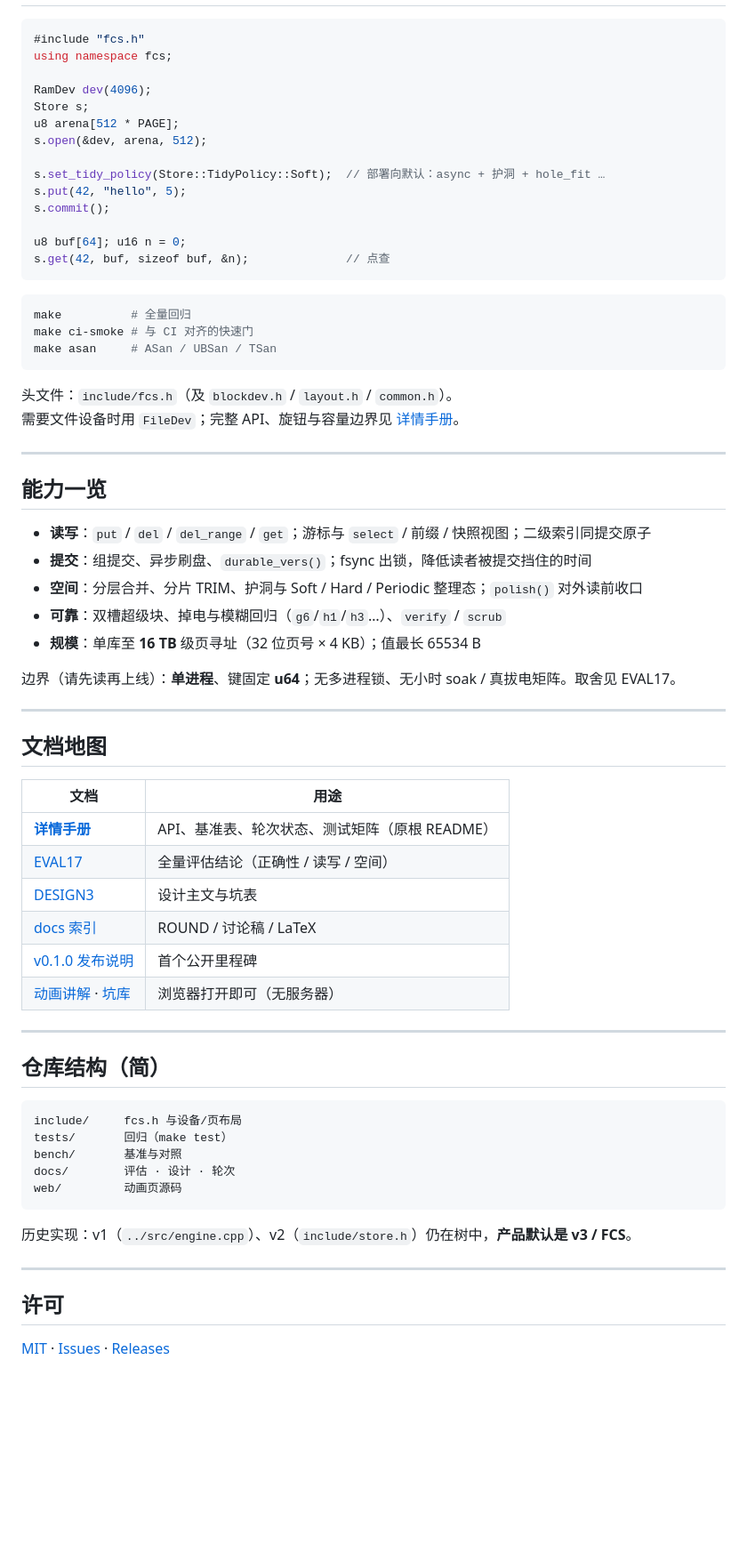
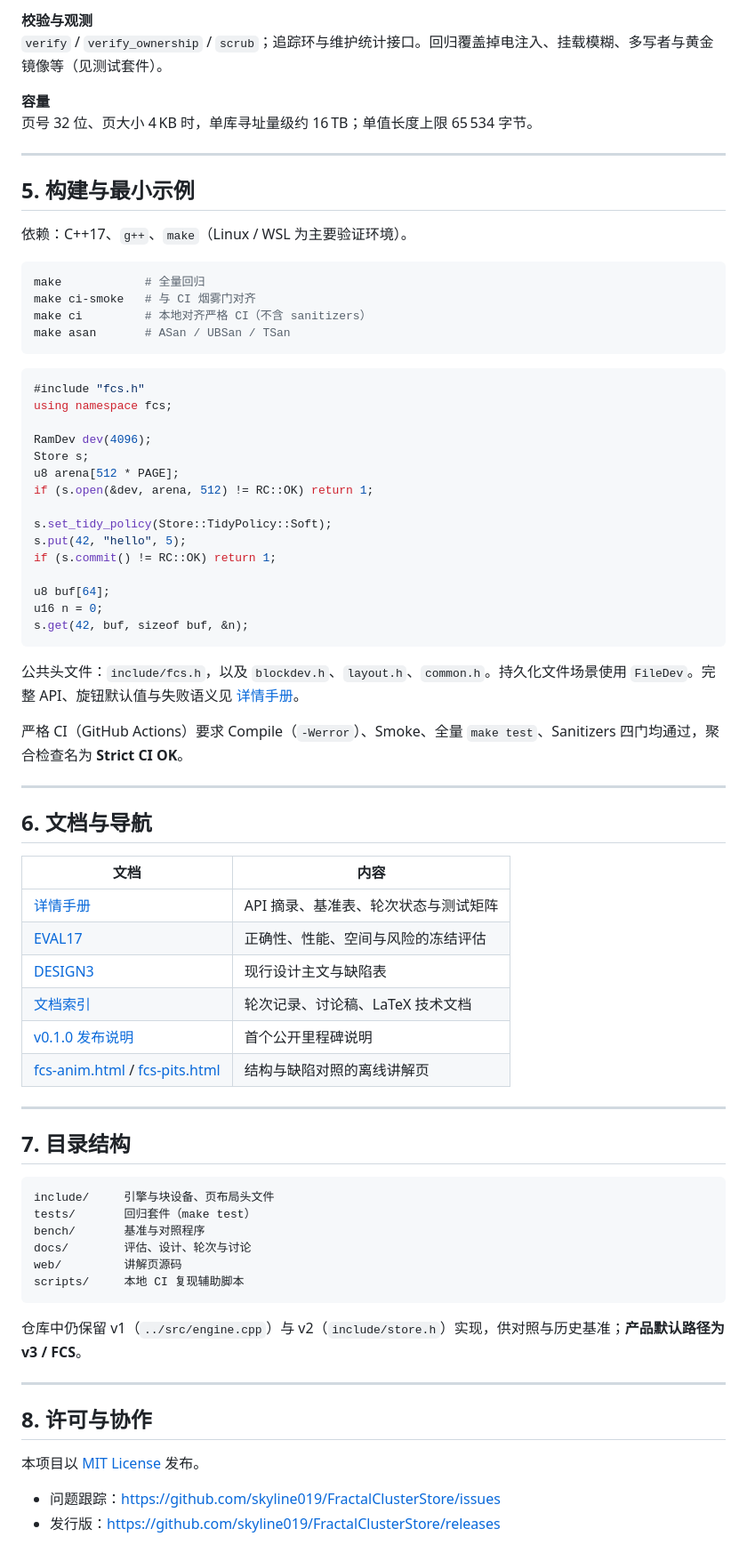
Before and after one commit to skyline019/FractalClusterStore, a Markdown page: README.md, the part around one of its changes. Shown at 89% size. Drawn GitHub-style; blank space fills up the shorter version.

Commit message:
Rewrite root README in a systematic, professional tone.

````diff
--- a/README.md
+++ b/README.md
@@ -41,3 +74,21 @@ FCS 用 **cell → segment → run** 的分形布局：写入追加成 run，读
+**校验与观测**
+`verify` / `verify_ownership` / `scrub`；追踪环与维护统计接口。回归覆盖掉电注入、挂载模糊、多写者与黄金镜像等（见测试套件）。
+
+**容量**
+页号 32 位、页大小 4 KB 时，单库寻址量级约 16 TB；单值长度上限 65 534 字节。
+
+---
+
+## 5. 构建与最小示例
+
+依赖：C++17、`g++`、`make`（Linux / WSL 为主要验证环境）。
+
+```sh
+make            # 全量回归
+make ci-smoke   # 与 CI 烟雾门对齐
+make ci         # 本地对齐严格 CI（不含 sanitizers）
+make asan       # ASan / UBSan / TSan
+```
 
 ```cpp
 #include "fcs.h"
@@ -46,66 +97,54 @@ using namespace fcs;
 RamDev dev(4096);
 Store s;
 u8 arena[512 * PAGE];
-s.open(&dev, arena, 512);
+if (s.open(&dev, arena, 512) != RC::OK) return 1;
 
-s.set_tidy_policy(Store::TidyPolicy::Soft);  // 部署向默认：async + 护洞 + hole_fit …
+s.set_tidy_policy(Store::TidyPolicy::Soft);
 s.put(42, "hello", 5);
-s.commit();
+if (s.commit() != RC::OK) return 1;
 
-u8 buf[64]; u16 n = 0;
-s.get(42, buf, sizeof buf, &n);              // 点查
+u8 buf[64];
+u16 n = 0;
+s.get(42, buf, sizeof buf, &n);
 ```
 
-```sh
-make          # 全量回归
-make ci-smoke # 与 CI 对齐的快速门
-make asan     # ASan / UBSan / TSan
-```
+公共头文件：`include/fcs.h`，以及 `blockdev.h`、`layout.h`、`common.h`。持久化文件场景使用 `FileDev`。完整 API、旋钮默认值与失败语义见 [详情手册](docs/00-entry/DETAIL.md)。
 
-头文件：`include/fcs.h`（及 `blockdev.h` / `layout.h` / `common.h`）。
-需要文件设备时用 `FileDev`；完整 API、旋钮与容量边界见 [详情手册](docs/00-entry/DETAIL.md)。
+严格 CI（GitHub Actions）要求 Compile（`-Werror`）、Smoke、全量 `make test`、Sanitizers 四门均通过，聚合检查名为 **Strict CI OK**。
 
 ---
 
-## 能力一览
+## 6. 文档与导航
 
-- **读写**：`put` / `del` / `del_range` / `get`；游标与 `select` / 前缀 / 快照视图；二级索引同提交原子
-- **提交**：组提交、异步刷盘、`durable_vers()`；fsync 出锁，降低读者被提交挡住的时间
-- **空间**：分层合并、分片 TRIM、护洞与 Soft / Hard / Periodic 整理态；`polish()` 对外读前收口
-- **可靠**：双槽超级块、掉电与模糊回归（`g6`/`h1`/`h3`…）、`verify` / `scrub`
-- **规模**：单库至 **16 TB** 级页寻址（32 位页号 × 4 KB）；值最长 65534 B
-
-边界（请先读再上线）：**单进程**、键固定 **u64**；无多进程锁、无小时 soak / 真拔电矩阵。取舍见 EVAL17。
+| 文档 | 内容 |
+|---|---|
+| [详情手册](docs/00-entry/DETAIL.md) | API 摘录、基准表、轮次状态与测试矩阵 |
+| [EVAL17](docs/00-entry/EVAL17.md) | 正确性、性能、空间与风险的冻结评估 |
+| [DESIGN3](docs/10-design/DESIGN3.md) | 现行设计主文与缺陷表 |
+| [文档索引](docs/README.md) | 轮次记录、讨论稿、LaTeX 技术文档 |
+| [v0.1.0 发布说明](docs/00-entry/RELEASE_NOTES_v0.1.0.md) | 首个公开里程碑说明 |
+| [fcs-anim.html](fcs-anim.html) / [fcs-pits.html](fcs-pits.html) | 结构与缺陷对照的离线讲解页 |
 
 ---
 
-## 文档地图
+## 7. 目录结构
 
-| 文档 | 用途 |
-|---|---|
-| **[详情手册](docs/00-entry/DETAIL.md)** | API、基准表、轮次状态、测试矩阵（原根 README） |
-| [EVAL17](docs/00-entry/EVAL17.md) | 全量评估结论（正确性 / 读写 / 空间） |
-| [DESIGN3](docs/10-design/DESIGN3.md) | 设计主文与坑表 |
-| [docs 索引](docs/README.md) | ROUND / 讨论稿 / LaTeX |
-| [v0.1.0 发布说明](docs/00-entry/RELEASE_NOTES_v0.1.0.md) | 首个公开里程碑 |
-| [动画讲解](fcs-anim.html) · [坑库](fcs-pits.html) | 浏览器打开即可（无服务器） |
+```
+include/     引擎与块设备、页布局头文件
+tests/       回归套件（make test）
+bench/       基准与对照程序
+docs/        评估、设计、轮次与讨论
+web/         讲解页源码
+scripts/     本地 CI 复现辅助脚本
+```
+
+仓库中仍保留 v1（`../src/engine.cpp`）与 v2（`include/store.h`）实现，供对照与历史基准；**产品默认路径为 v3 / FCS**。
 
 ---
 
-## 仓库结构（简）
+## 8. 许可与协作
 
-```
-include/     fcs.h 与设备/页布局
-tests/       回归（make test）
-bench/       基准与对照
-docs/        评估 · 设计 · 轮次
-web/         动画页源码
-```
+本项目以 [MIT License](LICENSE) 发布。
 
-历史实现：v1（`../src/engine.cpp`）、v2（`include/store.h`）仍在树中，**产品默认是 v3 / FCS**。
-
----
-
-## 许可
-
-[MIT](LICENSE) · [Issues](https://github.com/skyline019/FractalClusterStore/issues) · [Releases](https://github.com/skyline019/FractalClusterStore/releases)
+- 问题跟踪：https://github.com/skyline019/FractalClusterStore/issues
+- 发行版：https://github.com/skyline019/FractalClusterStore/releases
````
Also changed, not shown: other parts of README.md (+57 -24 lines).
